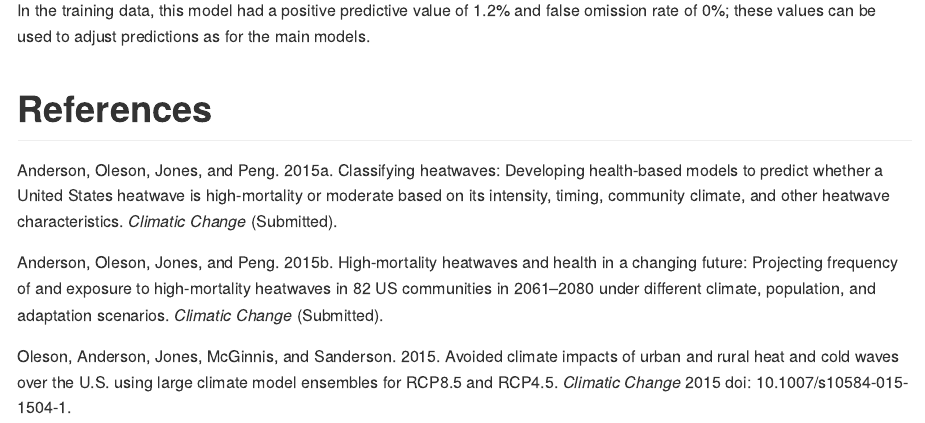
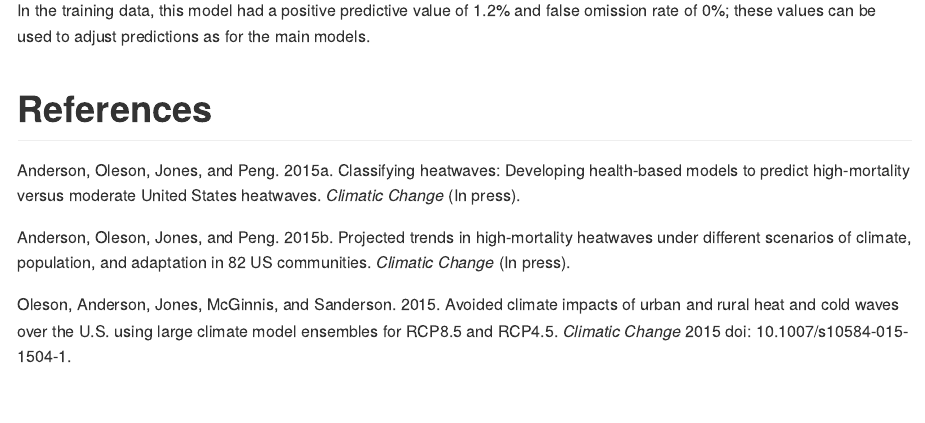
Before and after one commit to geanders/HyperHeatwavePredictiveModels, an R Markdown document (README.Rmd): the page in a window 1100 px wide, from 11480 px down. Rendered offline with R 4.5, knitr and Pandoc, with nearby package versions; some code elsewhere in the file could not run offline.

Commit message:
Update publication citations

```diff
--- a/README.Rmd
+++ b/README.Rmd
@@ -384,8 +384,8 @@ In the training data, this model had a positive predictive value of 1.2% and fal
 
 # References
 
- Anderson, Oleson, Jones, and Peng. 2015a. Classifying heatwaves: Developing health-based models to predict whether a United States heatwave is high-mortality or moderate based on its intensity, timing, community climate, and other heatwave characteristics. *Climatic Change* (Submitted).
+ Anderson, Oleson, Jones, and Peng. 2015a. Classifying heatwaves: Developing health-based models to predict high-mortality versus moderate United States heatwaves. *Climatic Change* (In press).
 
-Anderson, Oleson, Jones, and Peng. 2015b. High-mortality heatwaves and health in a changing future: Projecting frequency of and exposure to high-mortality heatwaves in 82 US communities in 2061--2080 under different climate, population, and adaptation scenarios. *Climatic Change* (Submitted).
+Anderson, Oleson, Jones, and Peng. 2015b. Projected trends in high-mortality heatwaves under different scenarios of climate, population, and adaptation in 82 US communities. *Climatic Change* (In press).
 
 Oleson, Anderson, Jones, McGinnis, and Sanderson. 2015. Avoided climate impacts of urban and rural heat and cold waves over the U.S. using large climate model ensembles for RCP8.5 and RCP4.5. *Climatic Change* 2015 doi: 10.1007/s10584-015-1504-1.
```
